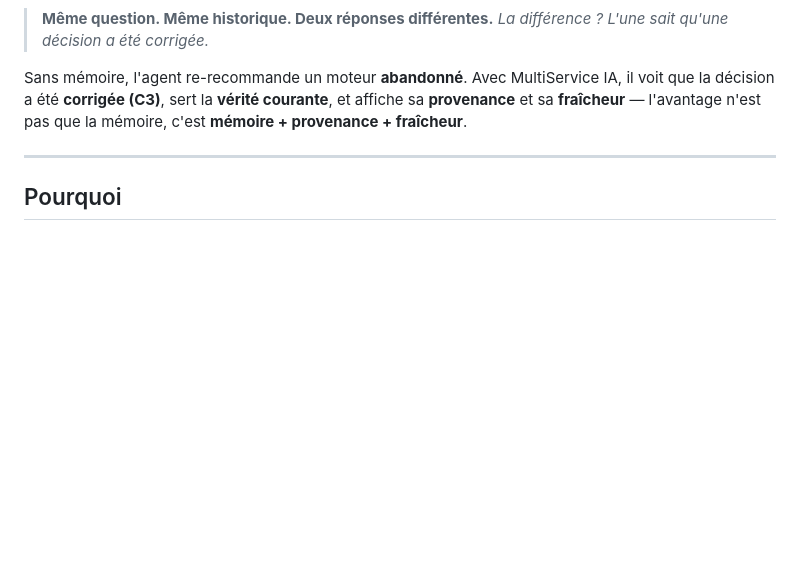
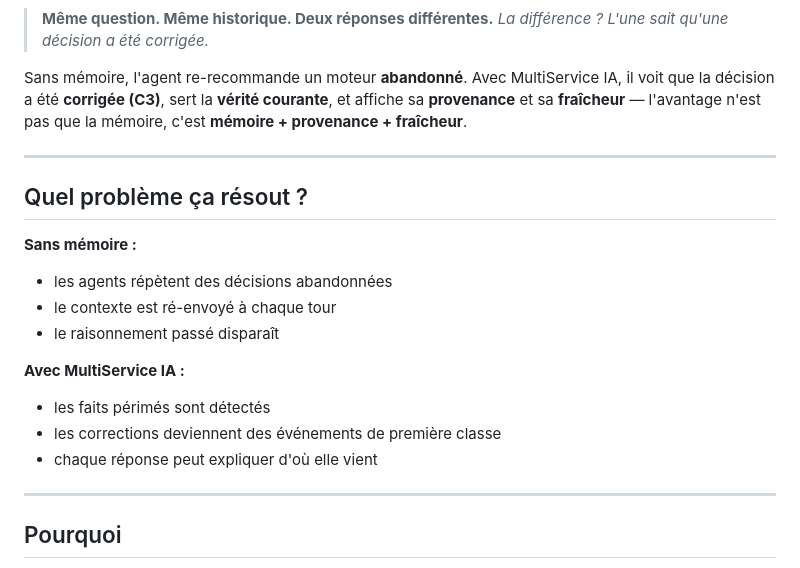
Before and after one commit to wilf974/MultiServices-AI, a Markdown page: README.fr.md, the part around the change. Rendered like a GitHub page; blank space fills up the shorter version.

```diff
--- a/README.fr.md
+++ b/README.fr.md
@@ -26,6 +26,22 @@ honnête sur sa propre fraîcheur — sans jamais expédier tes données où que
 Sans mémoire, l'agent re-recommande un moteur **abandonné**. Avec MultiService IA, il voit que la
 décision a été **corrigée (C3)**, sert la **vérité courante**, et affiche sa **provenance** et sa
 **fraîcheur** — l'avantage n'est pas que la mémoire, c'est **mémoire + provenance + fraîcheur**.
+
+---
+
+## Quel problème ça résout ?
+
+**Sans mémoire :**
+
+- les agents répètent des décisions abandonnées
+- le contexte est ré-envoyé à chaque tour
+- le raisonnement passé disparaît
+
+**Avec MultiService IA :**
+
+- les faits périmés sont détectés
+- les corrections deviennent des événements de première classe
+- chaque réponse peut expliquer d'où elle vient
 
 ---
 
```
Also changed, not shown: README.md (+16 -0 lines).
